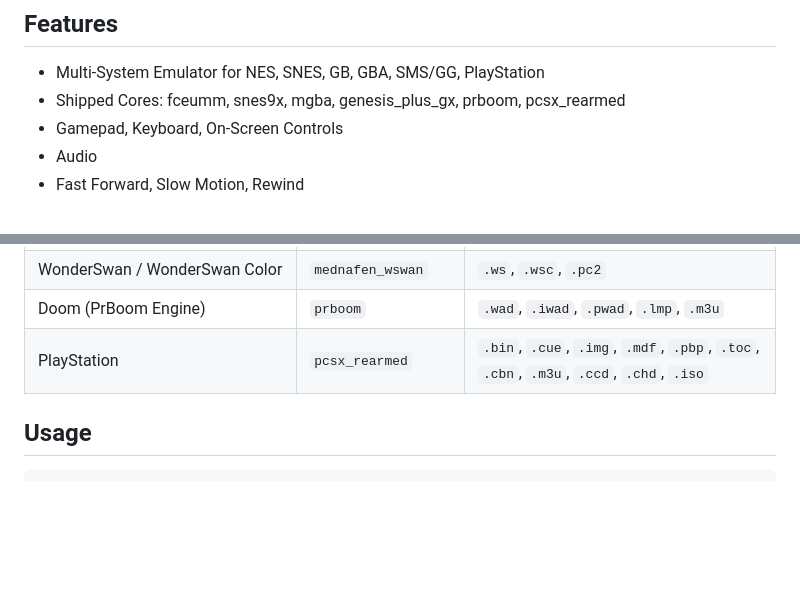
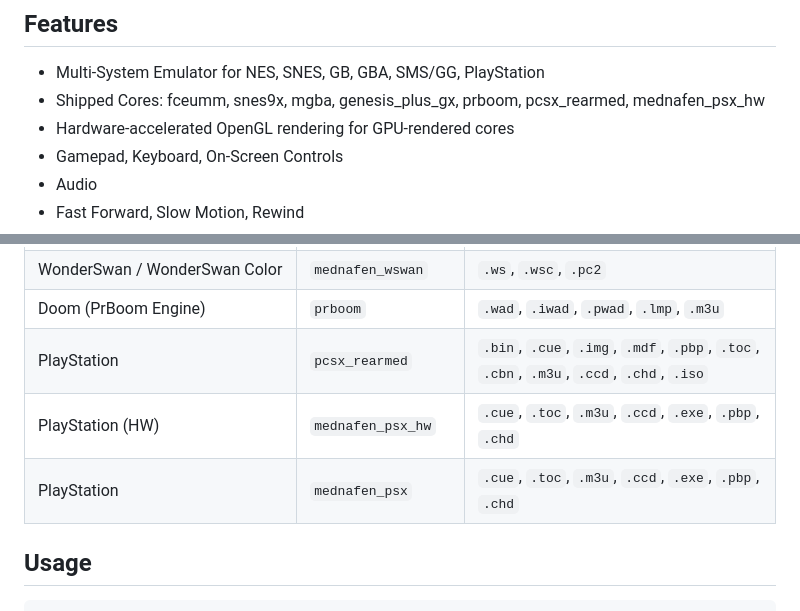
Before and after one commit to RobLoach/raylib-libretro, a Markdown page: README.md, 2 parts joined by grey strips. GitHub-like rendering; blank space fills up the shorter version.

Commit message:
Update docs for HW render support

```diff
--- a/README.md
+++ b/README.md
@@ -7,7 +7,8 @@
 ## Features
 
 - Multi-System Emulator for NES, SNES, GB, GBA, SMS/GG, PlayStation
-- Shipped Cores: fceumm, snes9x, mgba, genesis_plus_gx, prboom, pcsx_rearmed
+- Shipped Cores: fceumm, snes9x, mgba, genesis_plus_gx, prboom, pcsx_rearmed, mednafen_psx_hw
+- Hardware-accelerated OpenGL rendering for GPU-rendered cores
 - Gamepad, Keyboard, On-Screen Controls
 - Audio
 - Fast Forward, Slow Motion, Rewind
@@ -29,6 +30,8 @@
 | WonderSwan / WonderSwan Color | `mednafen_wswan` | `.ws`, `.wsc`, `.pc2` |
 | Doom (PrBoom Engine) | `prboom` | `.wad`, `.iwad`, `.pwad`, `.lmp`, `.m3u` |
 | PlayStation | `pcsx_rearmed` | `.bin`, `.cue`, `.img`, `.mdf`, `.pbp`, `.toc`, `.cbn`, `.m3u`, `.ccd`, `.chd`, `.iso` |
+| PlayStation (HW) | `mednafen_psx_hw` | `.cue`, `.toc`, `.m3u`, `.ccd`, `.exe`, `.pbp`, `.chd` |
+| PlayStation | `mednafen_psx` | `.cue`, `.toc`, `.m3u`, `.ccd`, `.exe`, `.pbp`, `.chd` |
 
 ## Usage
 
```
Also changed, not shown: CLAUDE.md (+18 -1 lines), TASKS.md (+1 -1 lines).
